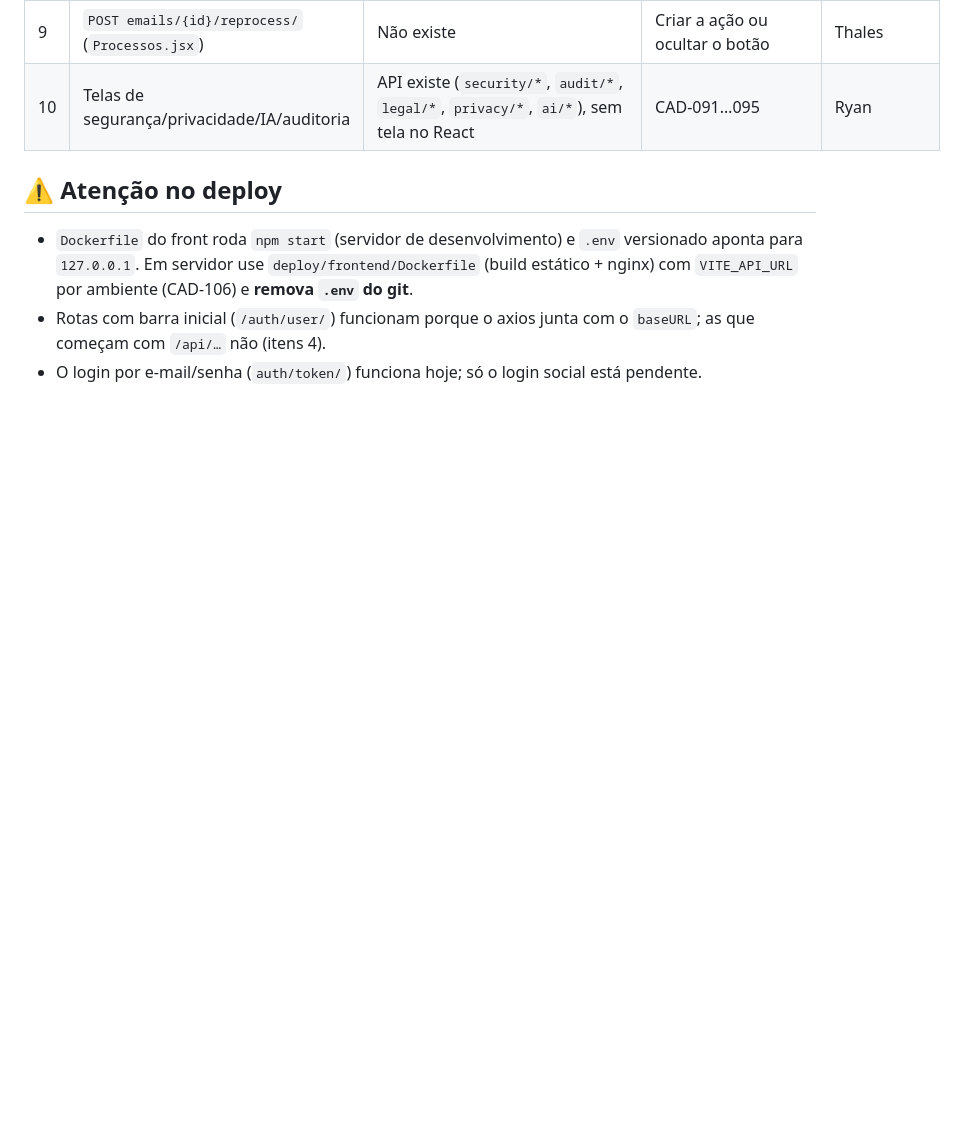
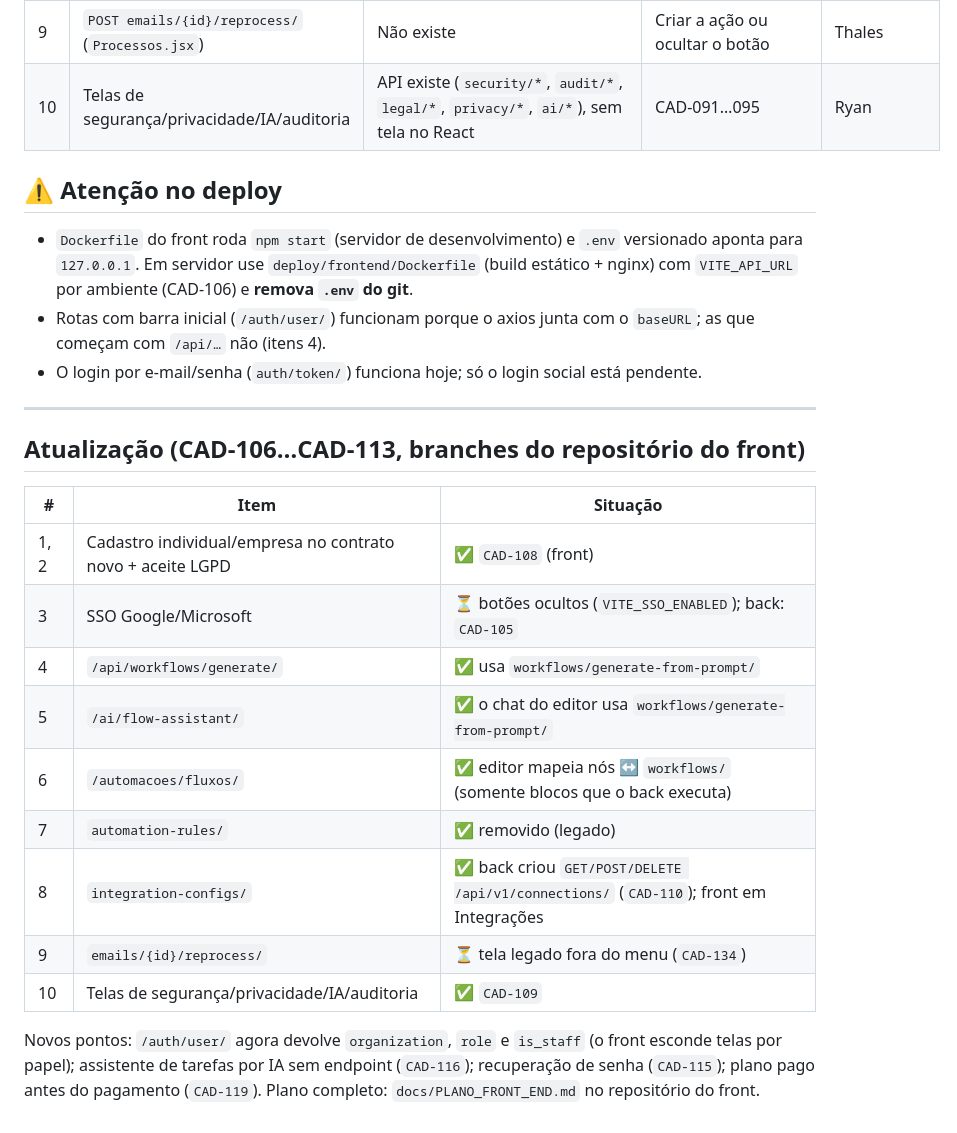
Before and after one commit to Baianosppd/Cadrius, a Markdown page: docs/CONFORMIDADE_FRONT_BACK.md, the part around the change. Drawn GitHub-style; blank space fills up the shorter version.

Commit message:
docs: status da conferência front × back e novos cards (CAD-115…CAD-140)
Co-Authored-By: Claude Sonnet 5.5 <noreply@anthropic.com>
Claude-Session: https://claude.ai/code/session_01KsgKNzuBfuwRaDvLuHmTpa

```diff
--- a/docs/CONFORMIDADE_FRONT_BACK.md
+++ b/docs/CONFORMIDADE_FRONT_BACK.md
@@ -26,3 +26,21 @@ O front usa `baseURL = VITE_API_URL` (`…/api/v1/`).
 * `Dockerfile` do front roda `npm start` (servidor de desenvolvimento) e `.env` versionado aponta para `127.0.0.1`. Em servidor use `deploy/frontend/Dockerfile` (build estático + nginx) com `VITE_API_URL` por ambiente (CAD-106) e **remova `.env` do git**.
 * Rotas com barra inicial (`/auth/user/`) funcionam porque o axios junta com o `baseURL`; as que começam com `/api/…` não (itens 4).
 * O login por e-mail/senha (`auth/token/`) funciona hoje; só o login social está pendente.
+
+---
+
+## Atualização (CAD-106…CAD-113, branches do repositório do front)
+
+| # | Item | Situação |
+|---|---|---|
+| 1, 2 | Cadastro individual/empresa no contrato novo + aceite LGPD | ✅ `CAD-108` (front) |
+| 3 | SSO Google/Microsoft | ⏳ botões ocultos (`VITE_SSO_ENABLED`); back: `CAD-105` |
+| 4 | `/api/workflows/generate/` | ✅ usa `workflows/generate-from-prompt/` |
+| 5 | `/ai/flow-assistant/` | ✅ o chat do editor usa `workflows/generate-from-prompt/` |
+| 6 | `/automacoes/fluxos/` | ✅ editor mapeia nós ↔ `workflows/` (somente blocos que o back executa) |
+| 7 | `automation-rules/` | ✅ removido (legado) |
+| 8 | `integration-configs/` | ✅ back criou `GET/POST/DELETE /api/v1/connections/` (`CAD-110`); front em Integrações |
+| 9 | `emails/{id}/reprocess/` | ⏳ tela legado fora do menu (`CAD-134`) |
+| 10 | Telas de segurança/privacidade/IA/auditoria | ✅ `CAD-109` |
+
+Novos pontos: `/auth/user/` agora devolve `organization`, `role` e `is_staff` (o front esconde telas por papel); assistente de tarefas por IA sem endpoint (`CAD-116`); recuperação de senha (`CAD-115`); plano pago antes do pagamento (`CAD-119`). Plano completo: `docs/PLANO_FRONT_END.md` no repositório do front.
```
Also changed, not shown: docs/CADS_BACKLOG.md (+4 -0 lines).
